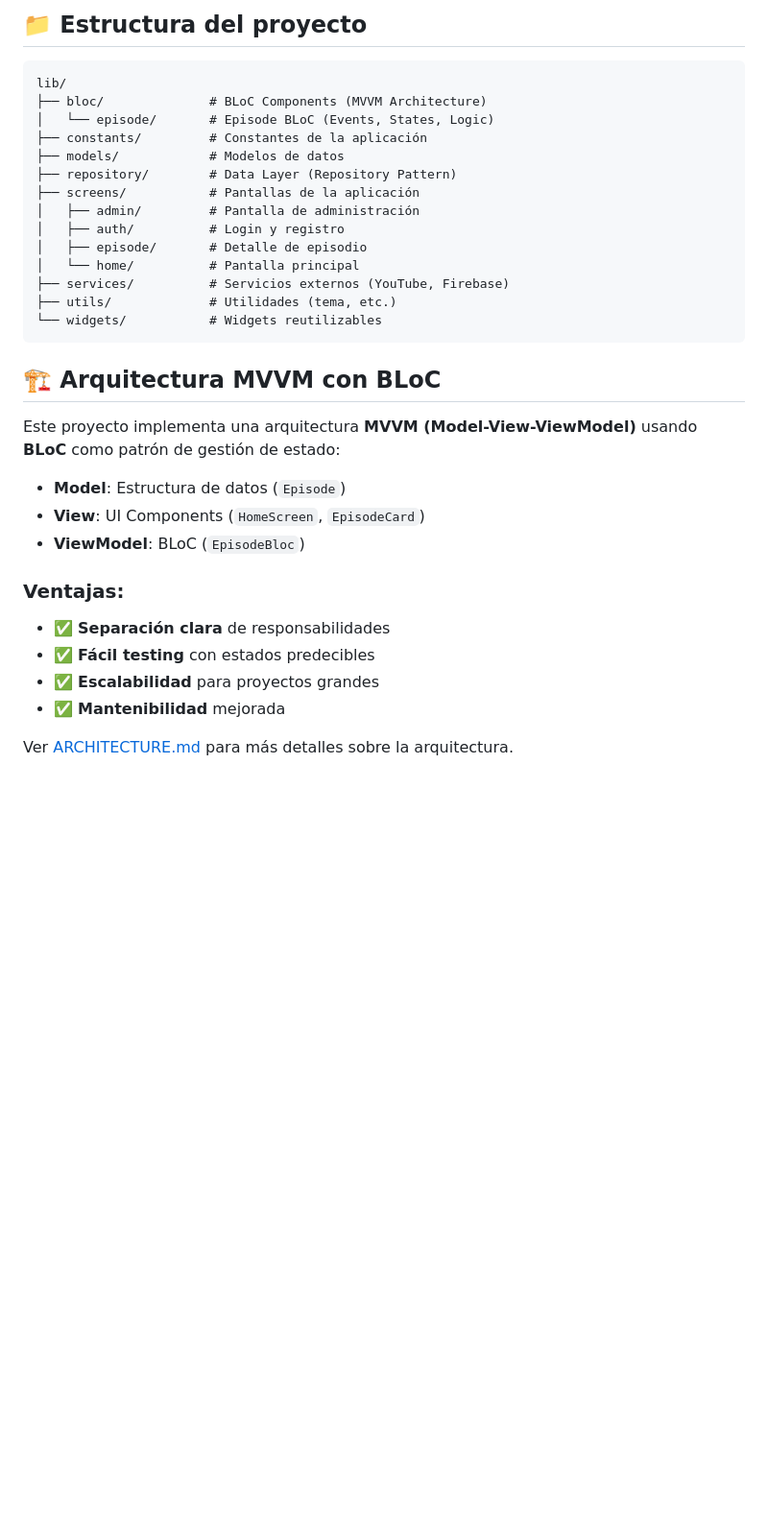
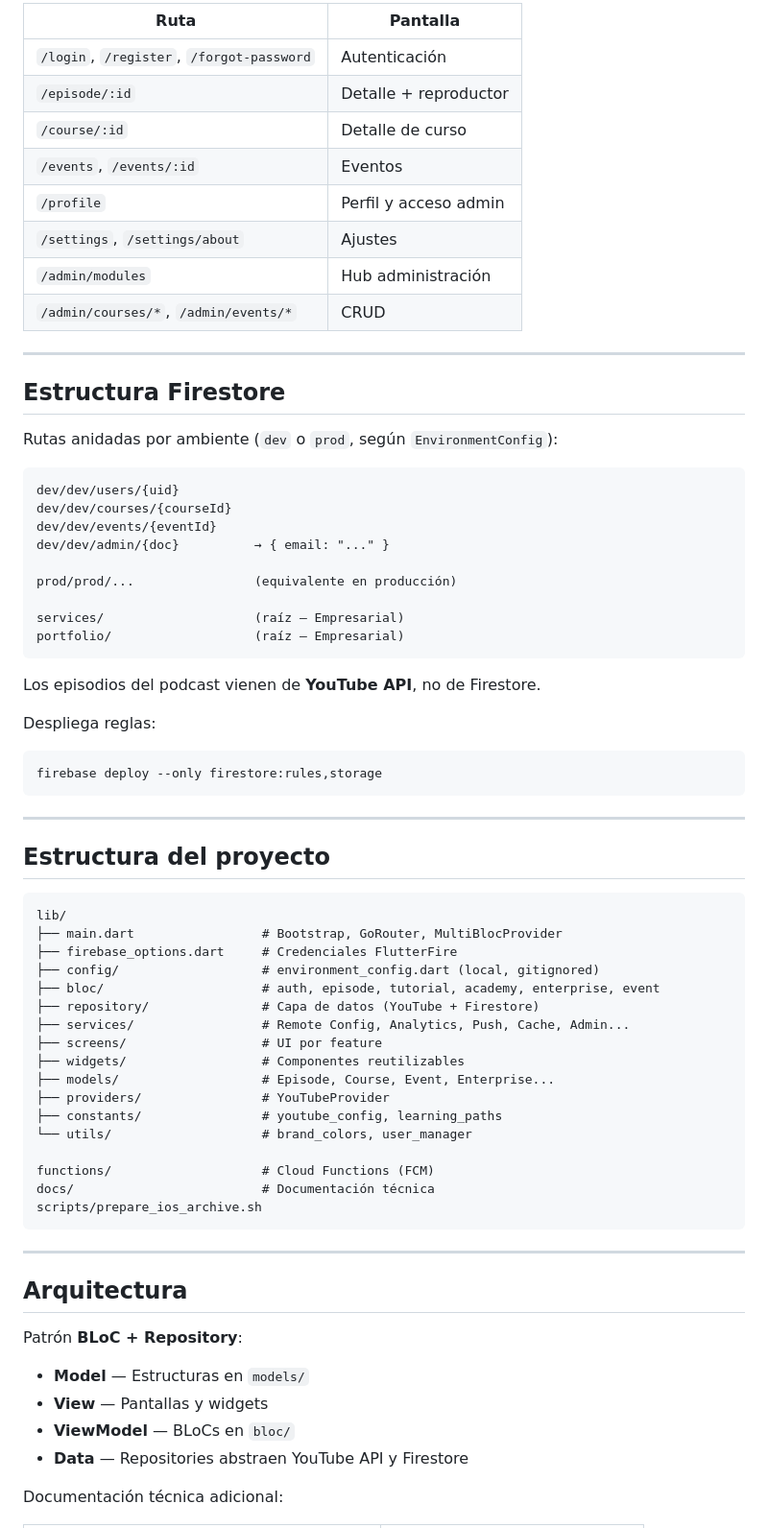
Before and after one commit to KevinhoMorales/DevLokosDart, a Markdown page: README.md, the part around one of its changes. Shown at 96% size. Drawn GitHub-style; blank space fills up the shorter version.

````diff
--- a/README.md
+++ b/README.md
@@ -198,36 +158,75 @@ Actualiza `youtubePlaylistId` en `app_constants.dart` con tu playlist de YouTube
 
-## 📁 Estructura del proyecto
+| Ruta | Pantalla |
+|------|----------|
+| `/login`, `/register`, `/forgot-password` | Autenticación |
+| `/episode/:id` | Detalle + reproductor |
+| `/course/:id` | Detalle de curso |
+| `/events`, `/events/:id` | Eventos |
+| `/profile` | Perfil y acceso admin |
+| `/settings`, `/settings/about` | Ajustes |
+| `/admin/modules` | Hub administración |
+| `/admin/courses/*`, `/admin/events/*` | CRUD |
+
+---
+
+## Estructura Firestore
+
+Rutas anidadas por ambiente (`dev` o `prod`, según `EnvironmentConfig`):
+
+```
+dev/dev/users/{uid}
+dev/dev/courses/{courseId}
+dev/dev/events/{eventId}
+dev/dev/admin/{doc}          → { email: "..." }
+
+prod/prod/...                (equivalente en producción)
+
+services/                    (raíz — Empresarial)
+portfolio/                   (raíz — Empresarial)
+```
+
+Los episodios del podcast vienen de **YouTube API**, no de Firestore.
+
+Despliega reglas:
+
+```bash
+firebase deploy --only firestore:rules,storage
+```
+
+---
+
+## Estructura del proyecto
 
 ```
 lib/
-├── bloc/              # BLoC Components (MVVM Architecture)
-│   └── episode/       # Episode BLoC (Events, States, Logic)
-├── constants/         # Constantes de la aplicación
-├── models/            # Modelos de datos
-├── repository/        # Data Layer (Repository Pattern)
-├── screens/           # Pantallas de la aplicación
-│   ├── admin/         # Pantalla de administración
-│   ├── auth/          # Login y registro
-│   ├── episode/       # Detalle de episodio
-│   └── home/          # Pantalla principal
-├── services/          # Servicios externos (YouTube, Firebase)
-├── utils/             # Utilidades (tema, etc.)
-└── widgets/           # Widgets reutilizables
+├── main.dart                 # Bootstrap, GoRouter, MultiBlocProvider
+├── firebase_options.dart     # Credenciales FlutterFire
+├── config/                   # environment_config.dart (local, gitignored)
+├── bloc/                     # auth, episode, tutorial, academy, enterprise, event
+├── repository/               # Capa de datos (YouTube + Firestore)
+├── services/                 # Remote Config, Analytics, Push, Cache, Admin...
+├── screens/                  # UI por feature
+├── widgets/                  # Componentes reutilizables
+├── models/                   # Episode, Course, Event, Enterprise...
+├── providers/                # YouTubeProvider
+├── constants/                # youtube_config, learning_paths
+└── utils/                    # brand_colors, user_manager
+
+functions/                    # Cloud Functions (FCM)
+docs/                         # Documentación técnica
+scripts/prepare_ios_archive.sh
 ```
 
-## 🏗️ Arquitectura MVVM con BLoC
+---
 
-Este proyecto implementa una arquitectura **MVVM (Model-View-ViewModel)** usando **BLoC** como patrón de gestión de estado:
+## Arquitectura
 
-- **Model**: Estructura de datos (`Episode`)
-- **View**: UI Components (`HomeScreen`, `EpisodeCard`)
-- **ViewModel**: BLoC (`EpisodeBloc`)
+Patrón **BLoC + Repository**:
 
-### Ventajas:
-- ✅ **Separación clara** de responsabilidades
-- ✅ **Fácil testing** con estados predecibles
-- ✅ **Escalabilidad** para proyectos grandes
-- ✅ **Mantenibilidad** mejorada
+- **Model** — Estructuras en `models/`
+- **View** — Pantallas y widgets
+- **ViewModel** — BLoCs en `bloc/`
+- **Data** — Repositories abstraen YouTube API y Firestore
 
-Ver [ARCHITECTURE.md](ARCHITECTURE.md) para más detalles sobre la arquitectura.
+Documentación técnica adicional:
 
````
Also changed, not shown: other parts of README.md (+161 -196 lines).
